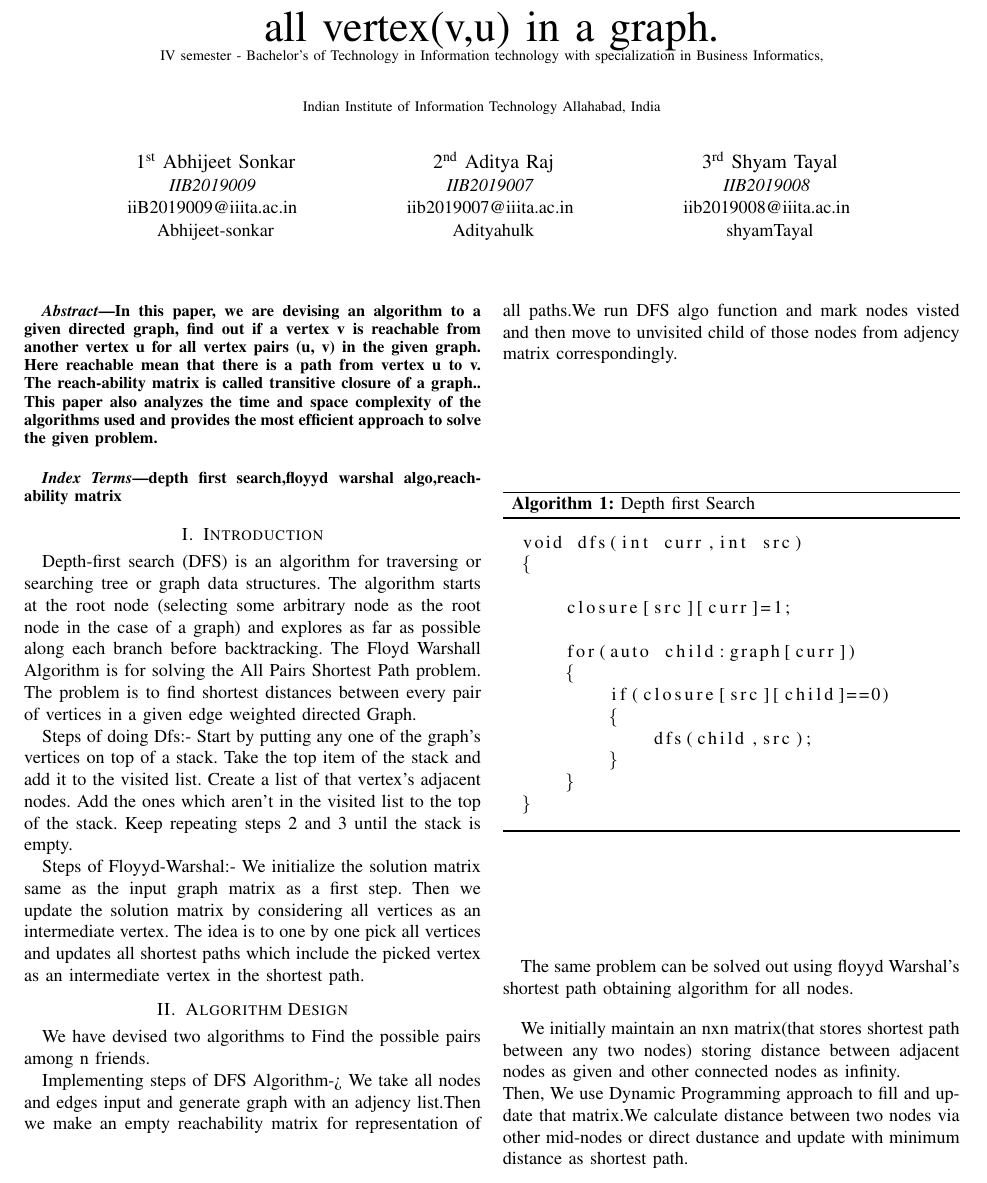
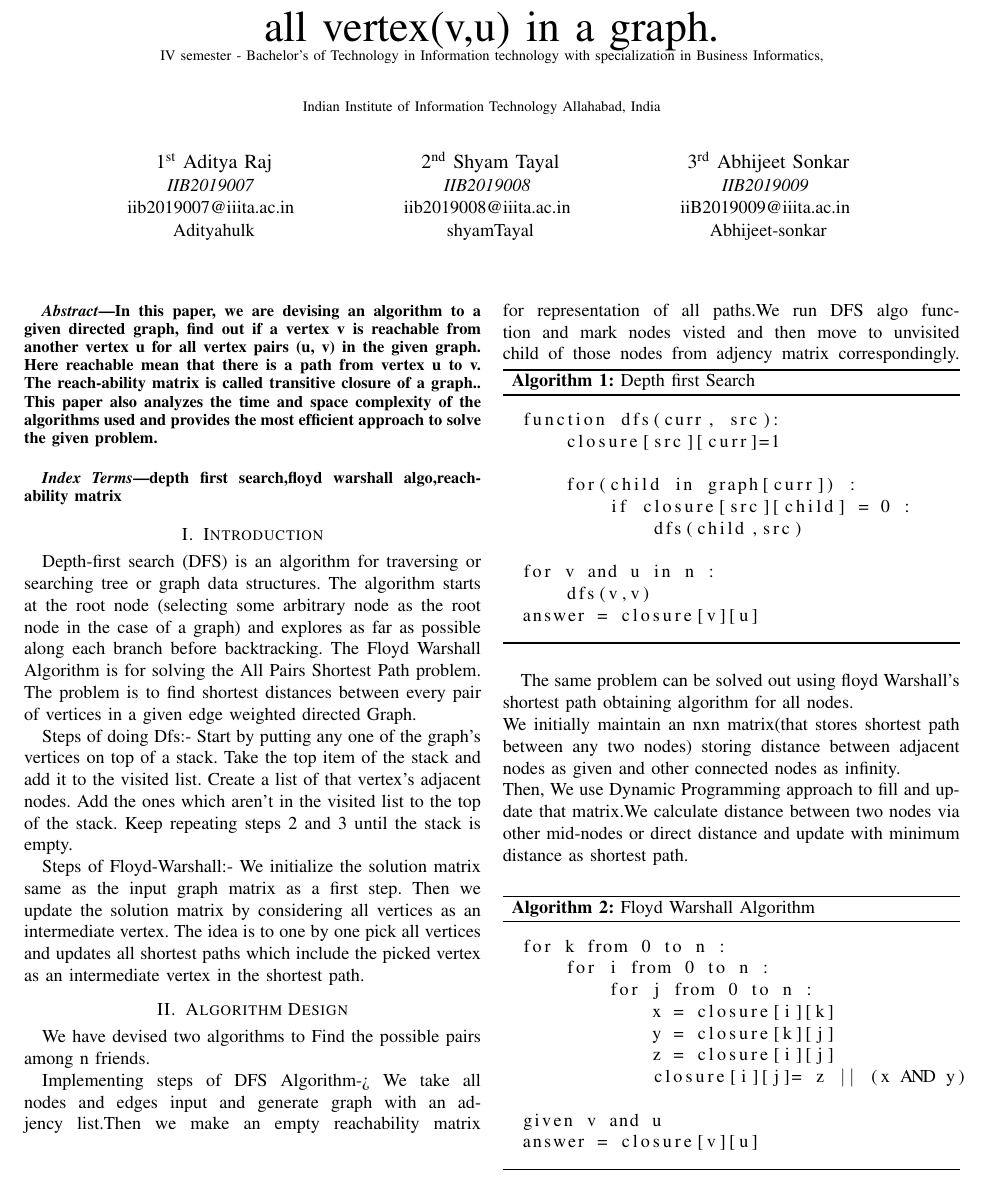
Before and after one commit to shyamTayal/daa_assign_6, a LaTeX paper (report/report.tex): part of page 1 of 2, cut so that both start at the same text. Compiled offline with pdfLaTeX.

Commit message:
Final Commit

```diff
--- a/report/report.tex
+++ b/report/report.tex
@@ -10,6 +10,7 @@
 \usepackage{graphicx}
 \usepackage{textcomp}
 \usepackage{xcolor}
+\usepackage{hyperref}
 \def\BibTeX{{\rm B\kern-.05em{\sc i\kern-.025em b}\kern-.08em
     T\kern-.1667em\lower.7ex\hbox{E}\kern-.125emX}}
 \begin{document}
@@ -23,20 +24,20 @@ Indian Institute of Information Technology Allahabad, India
 \thanks{}
 }
 
-\author{\IEEEauthorblockN{1\textsuperscript{st} Abhijeet Sonkar}
-\IEEEauthorblockA{\textit{IIB2019009} \\
-iiB2019009@iiita.ac.in \\
-Abhijeet-sonkar}
-\and
-\IEEEauthorblockN{2\textsuperscript{nd} Aditya Raj}
+\author{\IEEEauthorblockN{1\textsuperscript{st} Aditya Raj}
 \IEEEauthorblockA{\textit{IIB2019007} \\
 iib2019007@iiita.ac.in \\
 Adityahulk}
 \and
-\IEEEauthorblockN{3\textsuperscript{rd} Shyam Tayal}
+\IEEEauthorblockN{2\textsuperscript{nd} Shyam Tayal}
 \IEEEauthorblockA{\textit{IIB2019008} \\
 iib2019008@iiita.ac.in \\
 shyamTayal}
+\and
+\IEEEauthorblockN{3\textsuperscript{rd} Abhijeet Sonkar}
+\IEEEauthorblockA{\textit{IIB2019009} \\
+iiB2019009@iiita.ac.in \\
+Abhijeet-sonkar}
 }
 
 
@@ -47,7 +48,7 @@ In this paper, we are devising an algorithm to a given directed graph, find out
 \end{abstract}
 \bigskip
 \begin{IEEEkeywords}
-depth first search,floyyd warshal algo,reach-ability matrix
+depth first search,floyd warshall algo,reach-ability matrix
 \end{IEEEkeywords}
 
 \section{Introduction}
@@ -60,7 +61,7 @@ Take the top item of the stack and add it to the visited list.
 Create a list of that vertex's adjacent nodes. Add the ones which aren't in the visited list to the top of the stack.
 Keep repeating steps 2 and 3 until the stack is empty.
 
-Steps of Floyyd-Warshal:-
+Steps of Floyd-Warshall:-
 We initialize the solution matrix same as the input graph matrix as a first step. Then we update the solution matrix by considering all vertices as an intermediate vertex. The idea is to one by one pick all vertices and updates all shortest paths which include the picked vertex as an intermediate vertex in the shortest path.
 
 \section{Algorithm Design}
@@ -68,33 +69,39 @@ We have devised two algorithms to Find the possible pairs among n friends.
 
 Implementing steps of DFS Algorithm->
 We take all nodes and edges input and generate graph with an adjency list.Then we make an empty reachability matrix for representation of all paths.We run DFS algo function and mark nodes visted and then move to unvisited child of those nodes from adjency matrix correspondingly.
+\bigskip
+\begin{algorithm}[H]
+\begin{lstlisting}
+function dfs(curr, src):
+    closure[src][curr]=1
 
+    for(child in graph[curr]) :
+        if closure[src][child] = 0 :
+            dfs(child,src)
+
+for v and u in n :
+    dfs(v,v)
+answer = closure[v][u]
+\end{lstlisting}
+ \caption{Depth first Search }
+\end{algorithm}
+
+The same problem can be solved out using floyd Warshall's shortest path obtaining algorithm for all nodes.
+\newline We initially maintain an nxn matrix(that stores shortest path between any two nodes)  storing distance between adjacent nodes as given and other connected nodes as infinity.
+\newline Then, We use Dynamic Programming approach to fill and update that matrix.We calculate distance between two nodes via other mid-nodes or direct distance and update with minimum distance as shortest path.
 \bigskip
 
 \begin{algorithm}[H]
 \begin{lstlisting}
-void dfs(int curr,int src)
-{
+for k from 0 to n :
+    for i from 0 to n :
+        for j from 0 to n :
+            x = closure[i][k]
+            y = closure[k][j]
+            z = closure[i][j]
+            closure[i][j]= z || (x AND y)
 
-    closure[src][curr]=1;
-
-    for(auto child:graph[curr])
-    {
-        if(closure[src][child]==0)
-        {
-            dfs(child,src);
-        }
-    }
-}
-
+given v and u
+answer = closure[v][u]
 \end{lstlisting}
-
- \caption{Depth first Search }
-\end{algorithm}
-
-\bigskip
-The same problem can be solved out using floyyd Warshal's shortest path obtaining algorithm for all nodes.
-
-\newline We initially maintain an nxn matrix(that stores shortest path between any two nodes)  storing distance between adjacent nodes as given and other connected nodes as infinity.
-\newline Then, We use Dynamic Programming approach to fill and update that matrix.We calculate distance between two nodes via other mid-nodes or direct dustance and update with minimum distance as shortest path.
-\bigskip
+ \caption{Floyd Warshall Algorithm}
```
Also changed, not shown: report/DAA_report.pdf (added), report/report.tex (38 more changed lines).
